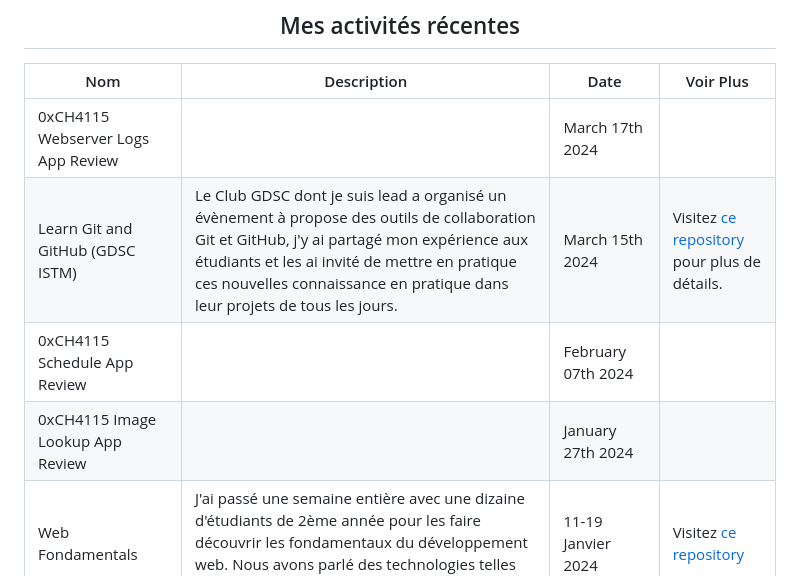
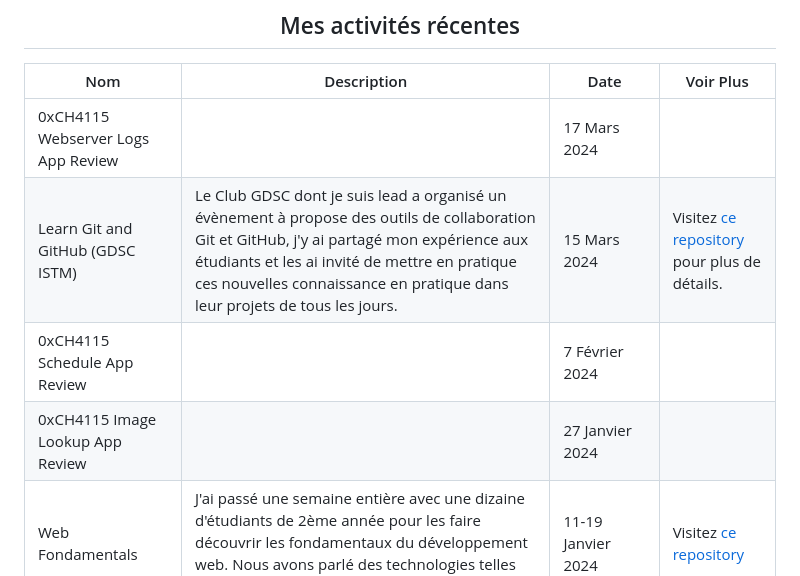
Before and after one commit to moustaphaotf/moustaphaotf.github.io, a Markdown page: README.FR.md, the part around the change. Drawn GitHub-style.

Commit message:
fix: typo in dates french version

```diff
--- a/README.FR.md
+++ b/README.FR.md
@@ -18,10 +18,10 @@ Take a tour, discover, learn, build and share !
 
 |Nom|Description|Date|Voir Plus|
 |-|-|-|-|
-|0xCH4115 Webserver Logs App Review||March 17th 2024|
-|Learn Git and GitHub (GDSC ISTM)|Le Club GDSC dont je suis lead a organisé un évènement à propose des outils de collaboration Git et GitHub, j'y ai partagé mon expérience aux étudiants et les ai invité de mettre en pratique ces nouvelles connaissance en pratique dans leur projets de tous les jours.|March 15th 2024|Visitez [ce repository](https://github.com/moustphaotf/learn-git) pour plus de détails.|
-|0xCH4115 Schedule App Review||February 07th 2024||
-|0xCH4115 Image Lookup App Review||January 27th 2024||
+|0xCH4115 Webserver Logs App Review||17 Mars 2024|
+|Learn Git and GitHub (GDSC ISTM)|Le Club GDSC dont je suis lead a organisé un évènement à propose des outils de collaboration Git et GitHub, j'y ai partagé mon expérience aux étudiants et les ai invité de mettre en pratique ces nouvelles connaissance en pratique dans leur projets de tous les jours.|15 Mars 2024|Visitez [ce repository](https://github.com/moustphaotf/learn-git) pour plus de détails.|
+|0xCH4115 Schedule App Review||7 Février 2024||
+|0xCH4115 Image Lookup App Review||27 Janvier 2024||
 |Web Fondamentals|J'ai passé une semaine entière avec une dizaine d'étudiants de 2ème année pour les faire découvrir les fondamentaux du développement web. Nous avons parlé des technologies telles que `HTML CSS JS PHP`|11-19 Janvier 2024|Visitez [ce repository](https://github.com/moustaphaotf/web-fundamentals)|
 |Contact Saver|Une application mobile pour enregistrer plusieurs contacts préfixés en une fois.|8 Janvier 2024|Visitez [ce repository](https://github.com/moustaphaotf/contact-saver)|
 |Compile Easy|Un environnement pensé pour aider les utilisateurs à implémenter leurs idées dans plusieurs langages de programmation et les exécuter sans prérequis.|4 Janvier 2024|Visitez [ce repository](https://github.com/moustaphaotf/compileasy)|
```
